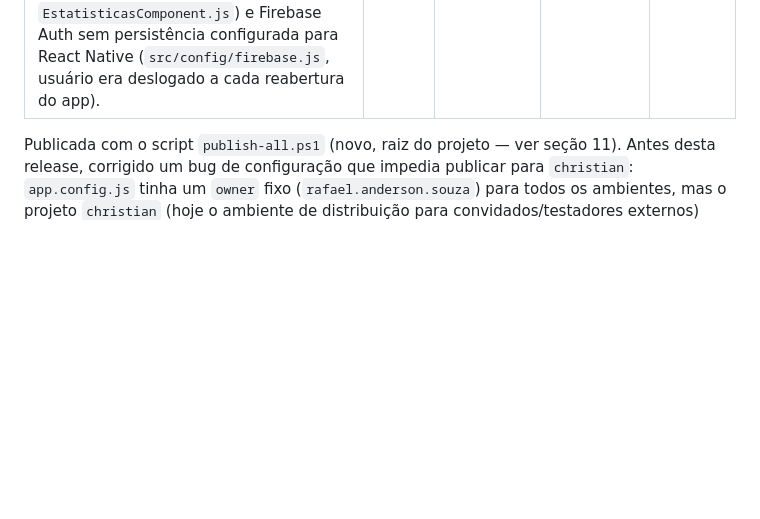
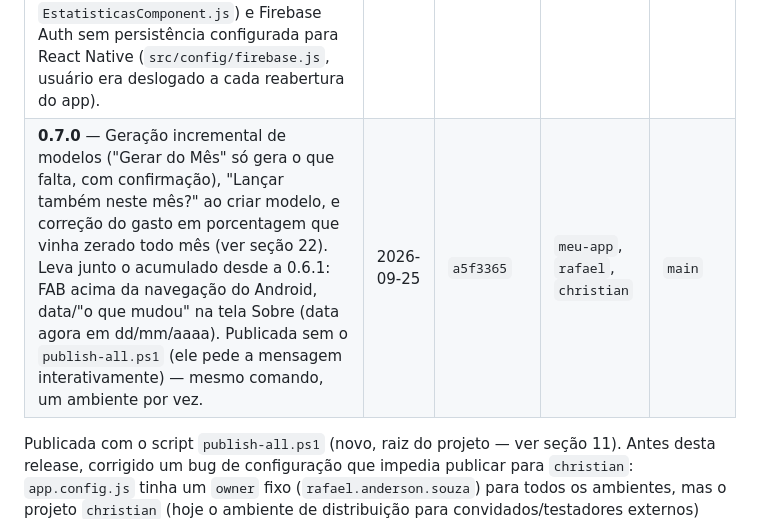
Before and after one commit to rafaelandersonsouzatest/finance2app2, a Markdown page: PROJECT_STATUS.md, the part around one of its changes. GitHub-like rendering; blank space fills up the shorter version.

```diff
--- a/PROJECT_STATUS.md
+++ b/PROJECT_STATUS.md
@@ -14,6 +14,7 @@
 | **0.5.0** — Linha do Tempo estendida (Gastos/Entradas/Investimentos), fix de login Google e infraestrutura local de Colaboração entre Usuários | 2026-08-14 | `bd824c6` | `meu-app`, `rafael`, `christian` | `main` |
 | **0.6.0** — Migração Expo SDK 54→57 (ver seção 19). Como não havia publicação desde a 0.5.0 (14/08), esta release também levou junto todo o acumulado no meio tempo: Sprint 6 (Cartões, seção 14), refactor de carregamento em `SaidasScreen` (seção 17), e as Etapas 3–4 de Colaboração entre Usuários (divisão de despesa, seção 18) — permanece **atrás de flag**, não fica visível para o usuário. | 2026-09-19 | `5315841` | `meu-app`, `rafael`, `christian` | `main` |
 | **0.6.1** — Corrige `runtimeVersion` (era `"1.0.0"`, um texto fixo sem relação com o SDK; passou a `"exposdk:57.0.0"`) que impedia o Expo Go de abrir a atualização publicada em 0.6.0 mesmo com o SDK certo — ver seção 19.1. Aproveitada para remover 2 warnings: chamada legada de `LayoutAnimation` (no-op na New Architecture, `EstatisticasComponent.js`) e Firebase Auth sem persistência configurada para React Native (`src/config/firebase.js`, usuário era deslogado a cada reabertura do app). | 2026-09-19 | *(pendente de commit)* | `meu-app`, `rafael`, `christian` | `main` |
+| **0.7.0** — Geração incremental de modelos ("Gerar do Mês" só gera o que falta, com confirmação), "Lançar também neste mês?" ao criar modelo, e correção do gasto em porcentagem que vinha zerado todo mês (ver seção 22). Leva junto o acumulado desde a 0.6.1: FAB acima da navegação do Android, data/"o que mudou" na tela Sobre (data agora em dd/mm/aaaa). Publicada sem o `publish-all.ps1` (ele pede a mensagem interativamente) — mesmo comando, um ambiente por vez. | 2026-09-25 | `a5f3365` | `meu-app`, `rafael`, `christian` | `main` |
 
 Publicada com o script `publish-all.ps1` (novo, raiz do projeto — ver seção 11). Antes desta release, corrigido um bug de configuração que impedia publicar para `christian`: `app.config.js` tinha um `owner` fixo (`rafael.anderson.souza`) para todos os ambientes, mas o projeto `christian` (hoje o ambiente de distribuição para convidados/testadores externos) pertence a uma organização Expo diferente (`finance-app-convidado`) — `owner` agora varia por `APP_ENV`, mesmo padrão já usado para `name`/`slug`/`projectId` (ver `ARQUITETURA.md` seção 7).
 
```
Also changed, not shown: other parts of PROJECT_STATUS.md (+1 -1 lines).
